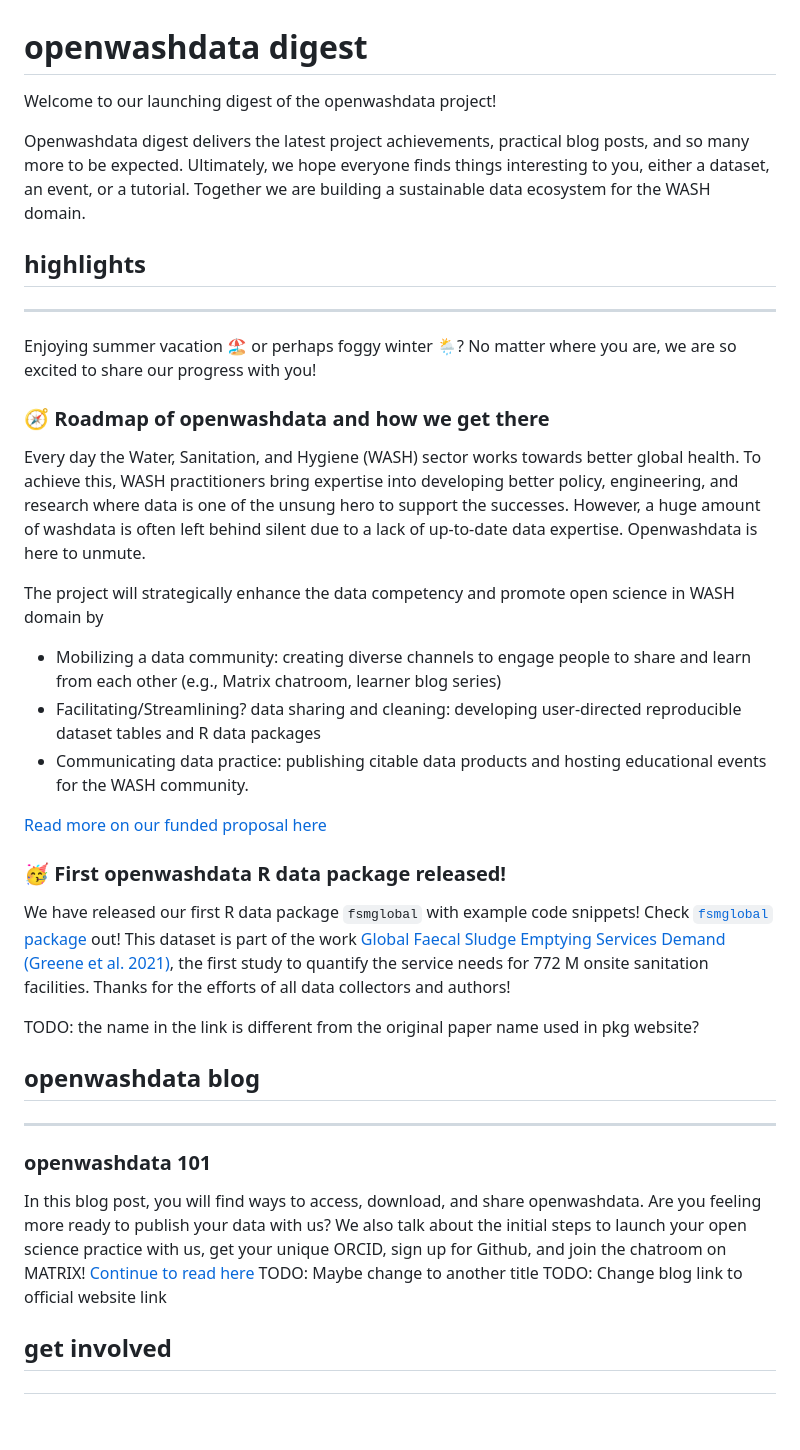
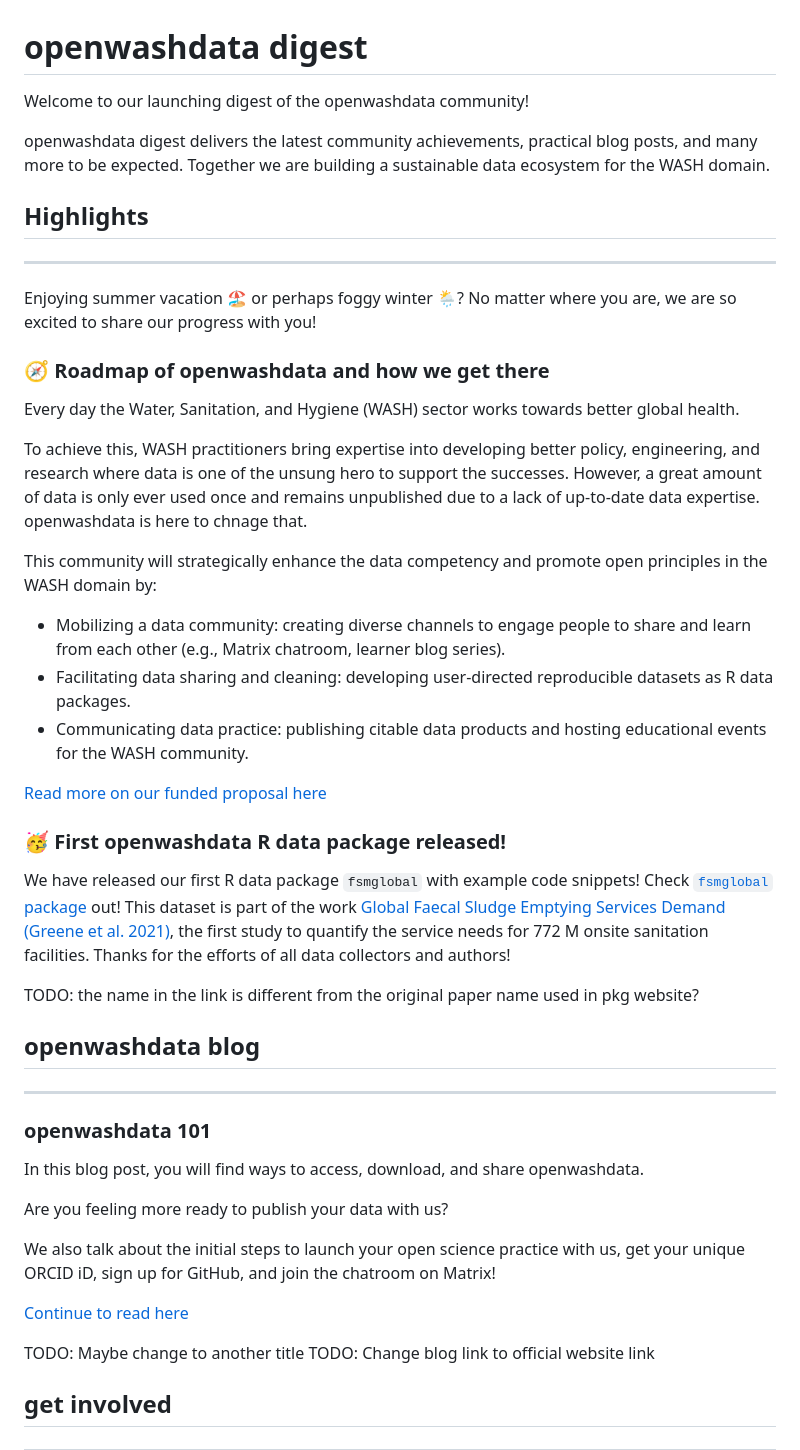
Before and after one commit to openwashdata/newsletter, a Markdown page: issue-01-2023-08.md, the part around the change. Rendered like a GitHub page; blank space fills up the shorter version.

```diff
--- a/issue-01-2023-08.md
+++ b/issue-01-2023-08.md
@@ -1,26 +1,29 @@
 # openwashdata digest
 
-Welcome to our launching digest of the openwashdata project!
+Welcome to our launching digest of the openwashdata community!
 
-Openwashdata digest delivers the latest project achievements, practical blog posts, and so many more to be expected.
-Ultimately, we hope everyone finds things interesting to you, either a dataset, an event, or a tutorial. Together we are building a sustainable data ecosystem for the WASH domain.
+openwashdata digest delivers the latest community achievements, practical blog posts, and many more to be expected. Together we are building a sustainable data ecosystem for the WASH domain.
 
-## highlights
+## Highlights
 ---
 Enjoying summer vacation 🏖️ or perhaps foggy winter 🌦️? No matter where you are, we are so excited to share our progress with you!
+
 ### 🧭 Roadmap of openwashdata and how we get there
+
 Every day the Water, Sanitation, and Hygiene (WASH) sector works towards better global health.
-To achieve this, WASH practitioners bring expertise into developing better policy, engineering, and research where data is one of the unsung hero to support the successes.
-However, a huge amount of washdata is often left behind silent due to a lack of up-to-date data expertise. Openwashdata is here to unmute.
 
-The project will strategically enhance the data competency and promote open science in WASH domain by
-- Mobilizing a data community: creating diverse channels to engage people to share and learn from each other (e.g., Matrix chatroom, learner blog series)
-- Facilitating/Streamlining? data sharing and cleaning: developing user-directed reproducible dataset tables and R data packages
+To achieve this, WASH practitioners bring expertise into developing better policy, engineering, and research where data is one of the unsung hero to support the successes. However, a great amount of data is only ever used once and remains unpublished due to a lack of up-to-date data expertise. openwashdata is here to chnage that.
+
+This community will strategically enhance the data competency and promote open principles in the WASH domain by:
+
+- Mobilizing a data community: creating diverse channels to engage people to share and learn from each other (e.g., Matrix chatroom, learner blog series).
+- Facilitating data sharing and cleaning: developing user-directed reproducible datasets as R data packages.
 - Communicating data practice: publishing citable data products and hosting educational events for the WASH community.
 
 [Read more on our funded proposal here](https://openwashdata.org/pages/proposal/)
 
 ### 🥳 First openwashdata R data package released!
+
 We have released our first R data package `fsmglobal` with example code snippets! Check [`fsmglobal` package](https://openwashdata.github.io/fsmglobal/) out! This dataset is part of the work [Global Faecal Sludge Emptying Services Demand (Greene et al. 2021)](https://doi.org/10.1016/j.jenvman.2021.112612), the first study to quantify the service needs for 772 M onsite sanitation facilities. Thanks for the efforts of all data collectors and authors!
 
 TODO: the name in the link is different from the original paper name used in pkg website?
@@ -29,10 +32,15 @@ TODO: the name in the link is different from the original paper name used in pkg
 ---
 
 ### openwashdata 101
+
 In this blog post, you will find ways to access, download, and share openwashdata.
+
 Are you feeling more ready to publish your data with us?
-We also talk about the initial steps to launch your open science practice with us, get your unique ORCID, sign up for Github, and join the chatroom on MATRIX!
+
+We also talk about the initial steps to launch your open science practice with us, get your unique ORCID iD, sign up for GitHub, and join the chatroom on Matrix!
+
 [Continue to read here](https://github.com/openwashdata/website/blob/blog/pages/blog/posts/get-started.qmd)
+
 TODO: Maybe change to another title
 TODO: Change blog link to official website link
 
```
